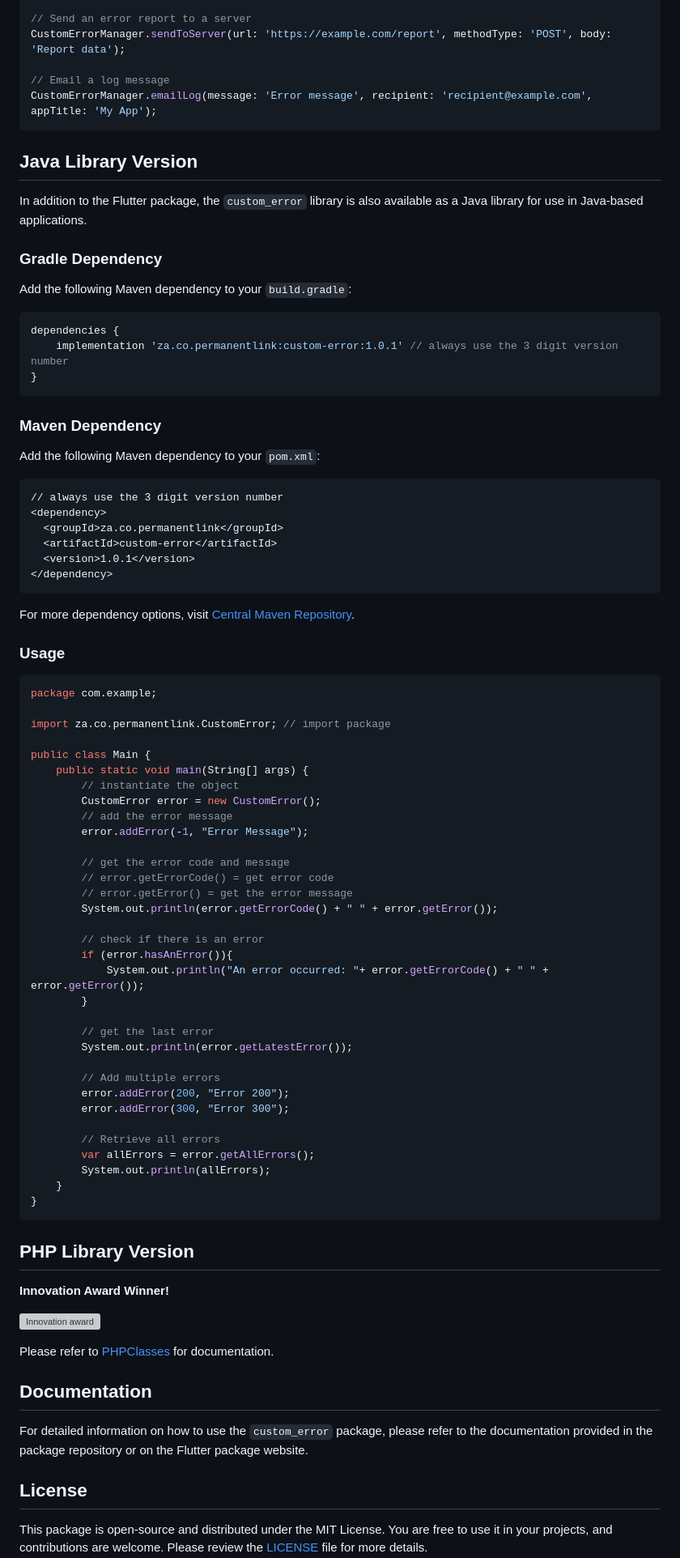
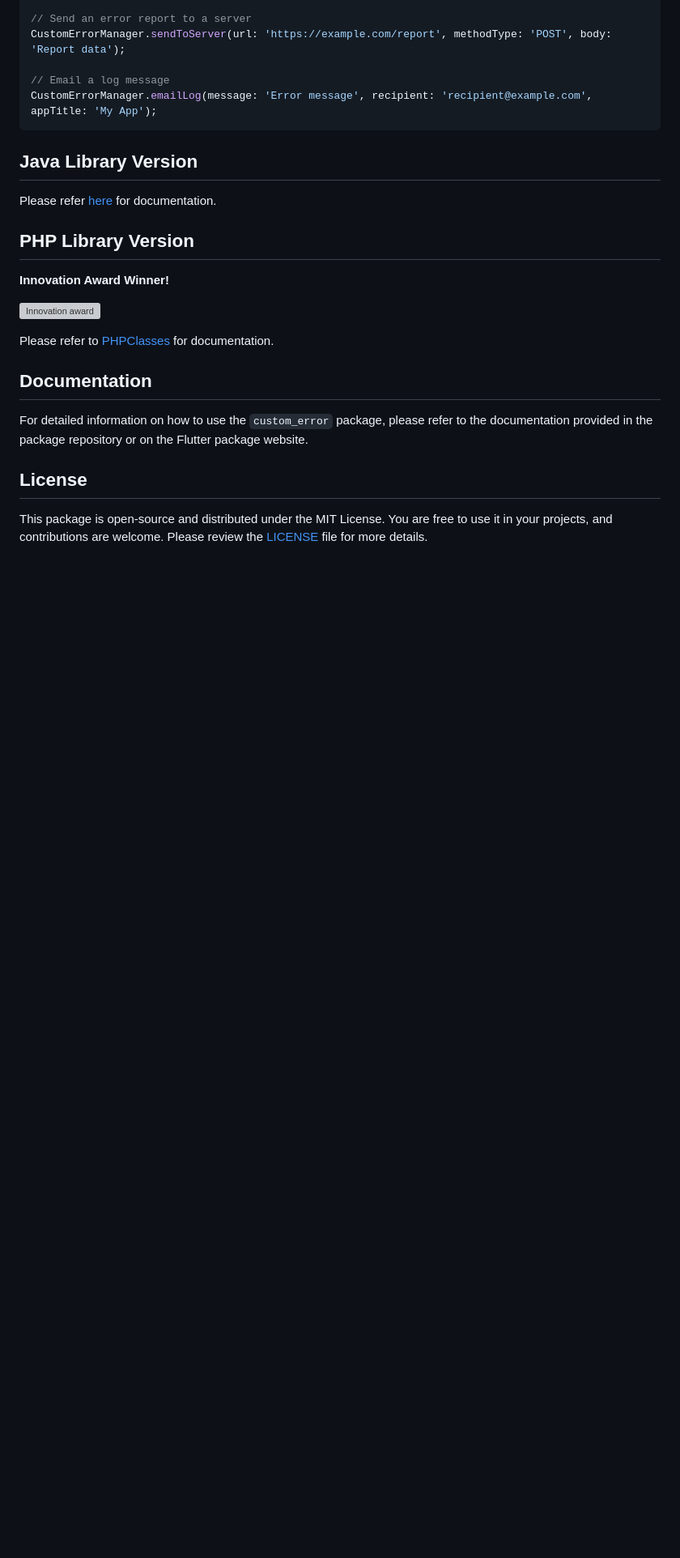
Before and after one commit to youngcet/custom_error, a Markdown page: README.md, the part around the change. Shown at 81% size. GitHub-like rendering; blank space fills up the shorter version; grey boxes are pictures that could not be loaded.

````diff
--- a/README.md
+++ b/README.md
@@ -236,70 +236,7 @@ CustomErrorManager.emailLog(message: 'Error message', recipient: 'recipient@exam
 
 ## Java Library Version
 
-In addition to the Flutter package, the `custom_error` library is also available as a Java library for use in Java-based applications.
-
-### Gradle Dependency
-
-Add the following Maven dependency to your `build.gradle`:
-
-```gradle
-dependencies {
-    implementation 'za.co.permanentlink:custom-error:1.0.1' // always use the 3 digit version number
-}
-```
-
-### Maven Dependency
-
-Add the following Maven dependency to your `pom.xml`:
-
-```xml
-// always use the 3 digit version number
-<dependency>
-  <groupId>za.co.permanentlink</groupId>
-  <artifactId>custom-error</artifactId>
-  <version>1.0.1</version>
-</dependency>
-```
-
-For more dependency options, visit [Central Maven Repository](https://central.sonatype.com/artifact/za.co.permanentlink/custom-error).
-
-### Usage
-
-```java
-package com.example;
-
-import za.co.permanentlink.CustomError; // import package
-
-public class Main {
-    public static void main(String[] args) {
-        // instantiate the object
-        CustomError error = new CustomError();
-        // add the error message
-        error.addError(-1, "Error Message");
-
-        // get the error code and message
-        // error.getErrorCode() = get error code
-        // error.getError() = get the error message
-        System.out.println(error.getErrorCode() + " " + error.getError());
-
-        // check if there is an error
-        if (error.hasAnError()){
-            System.out.println("An error occurred: "+ error.getErrorCode() + " " + error.getError());
-        }
-
-        // get the last error
-        System.out.println(error.getLatestError());
-
-        // Add multiple errors
-        error.addError(200, "Error 200");
-        error.addError(300, "Error 300");
-
-        // Retrieve all errors
-        var allErrors = error.getAllErrors();
-        System.out.println(allErrors);
-    }
-}
-```
+Please refer [here](https://github.com/youngcet/custom_error/wiki/Java-Library-Version) for documentation.
 
 ## PHP Library Version
 
````
